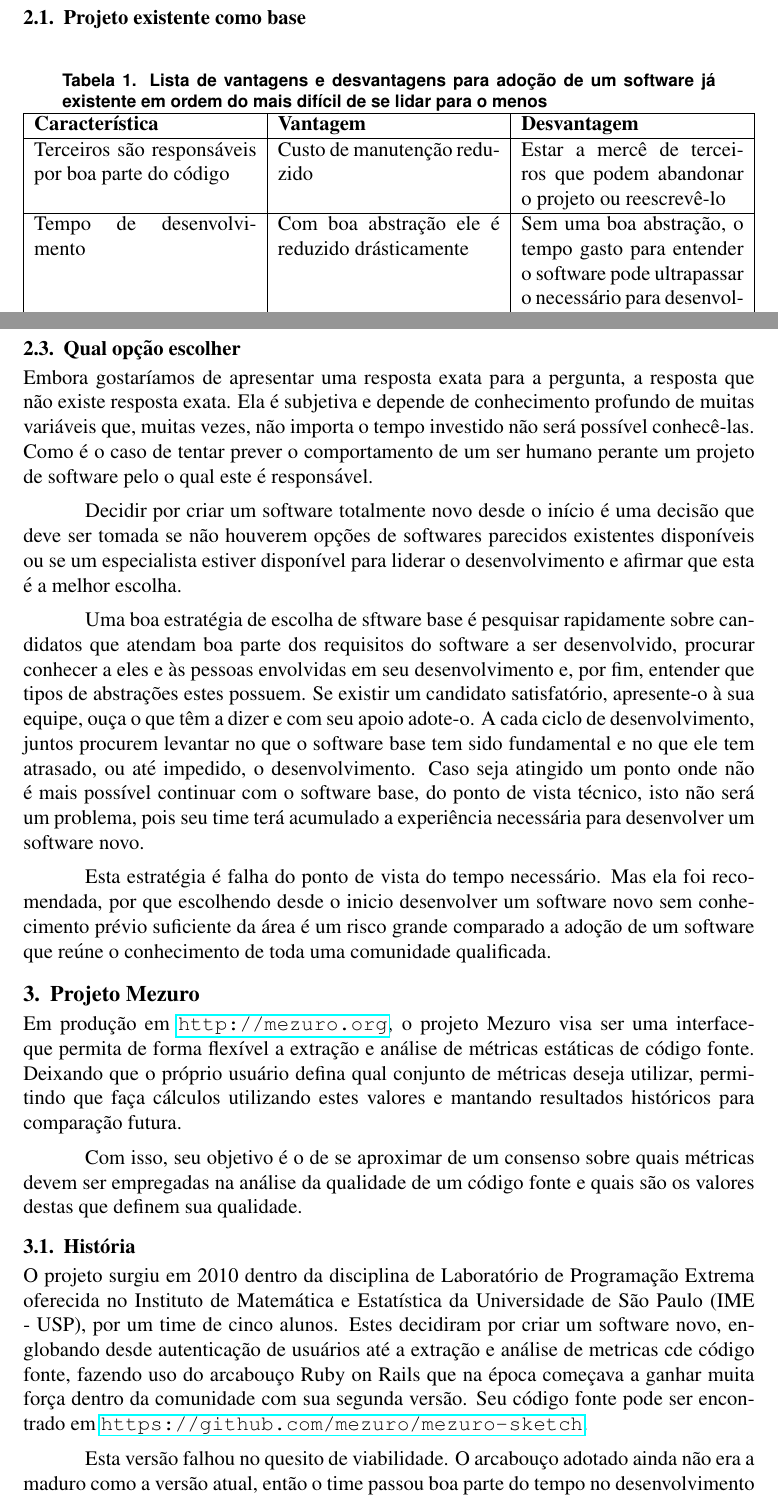
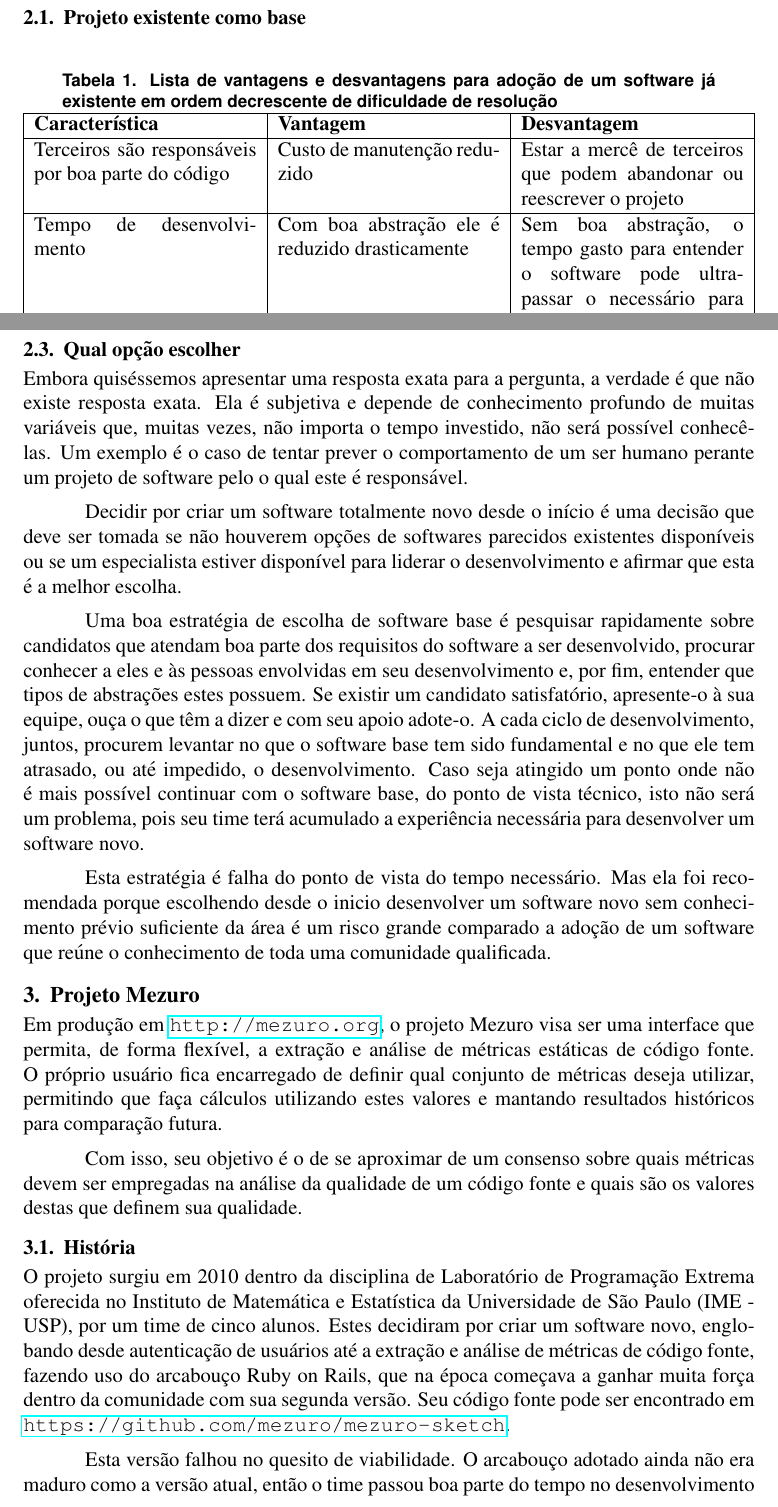
Before and after one commit to mezuro/mezuro-presentations, a LaTeX paper (articles/wsl-fils-xv/impacto-software-livre.tex): two parts of pages 3 and 4 of 6, joined at a grey line, cut so that both start at the same text. Compiled offline with pdfLaTeX; the source files are stored in an older character set and shown here as Unicode.

Commit message:
Changed some sentences and corrected some orthographic errors.

```diff
--- a/articles/wsl-fils-xv/impacto-software-livre.tex
+++ b/articles/wsl-fils-xv/impacto-software-livre.tex
@@ -70,7 +70,7 @@ A seguir vamos tentar brevemente levantar vantagens e desvantagens para cada uma
   \subsection{Projeto existente como base} \label{subsec:projeto-existente}
   \begin{table}[ht]
     \centering
-    \caption{Lista de vantagens e desvantagens para adoção de um software já existente em ordem do mais difícil de se lidar para o menos}
+    \caption{Lista de vantagens e desvantagens para adoção de um software já existente em ordem decrescente de dificuldade de resolução}
     \label{tab:projeto-existente}
 
     \begin{tabularx}{\textwidth}{| X | X | X |}
@@ -78,15 +78,15 @@ A seguir vamos tentar brevemente levantar vantagens e desvantagens para cada uma
       \textbf{Característica} & \textbf{Vantagem} & \textbf{Desvantagem} \\ \hline
       Terceiros são responsáveis por boa parte do código &
         Custo de manutenção reduzido &
-        Estar a mercê de terceiros que podem abandonar o projeto ou reescrevê-lo \\ \hline
+        Estar a mercê de terceiros que podem abandonar ou reescrever o projeto \\ \hline
       Tempo de desenvolvimento &
-        Com boa abstração ele é reduzido drásticamente &
-        Sem uma boa abstração, o tempo gasto para entender o software pode ultrapassar o necessário para desenvolver um novo software ou até impedir por completo o desenvolvimento \\ \hline
+        Com boa abstração ele é reduzido drasticamente &
+        Sem boa abstração, o tempo gasto para entender o software pode ultrapassar o necessário para desenvolver um novo ou até impedir por completo o desenvolvimento \\ \hline
       Credibilidade &
-        Ter seu software associado a um segundo já consolidado na comunidade inspira maior confianção nos usuários &
+        Ter seu software associado a um segundo já consolidado na comunidade inspira maior confiança nos usuários &
         Por outro lado, problemas no software escolhido para ser reaproveitado, mesmo que não afetem sua extensão, trarão má publicidade para seu software\\ \hline
       Confiabilidade &
-        Estar baseado num software confiável claramente trará confiabilidade para seu software &
+        Estar baseado em um software confiável claramente trará confiabilidade para seu software &
         Se o software base apenas aparentar ser confiável, no futuro seu software apresentará os mesmos problemas\\ \hline
     \end{tabularx}
   \end{table}
@@ -103,23 +103,23 @@ A seguir vamos tentar brevemente levantar vantagens e desvantagens para cada uma
   Ou seja, é um grande poder. E, como se popularizou dizer, com grandes poderes vêm grandes responsabilidades. Então, todas estas decisões devem ser tomadas por pessoas qualificadas, experientes e conhecedoras do que tem se passado na comunidade.
 
   \subsection{Qual opção escolher}
-  Embora gostaríamos de apresentar uma resposta exata para a pergunta, a resposta que não existe resposta exata. Ela é subjetiva e depende de conhecimento profundo de muitas variáveis que, muitas vezes, não importa o tempo investido não será possível conhecê-las. Como é o caso de tentar prever o comportamento de um ser humano perante um projeto de software pelo o qual este é responsável.
+  Embora quiséssemos apresentar uma resposta exata para a pergunta, a verdade é que não existe resposta exata. Ela é subjetiva e depende de conhecimento profundo de muitas variáveis que, muitas vezes, não importa o tempo investido, não será possível conhecê-las. Um exemplo é o caso de tentar prever o comportamento de um ser humano perante um projeto de software pelo o qual este é responsável.
 
   Decidir por criar um software totalmente novo desde o início é uma decisão que deve ser tomada se não houverem opções de softwares parecidos existentes disponíveis ou se um especialista estiver disponível para liderar o desenvolvimento e afirmar que esta é a melhor escolha.
 
-  Uma boa estratégia de escolha de sftware base é pesquisar rapidamente sobre candidatos que atendam boa parte dos requisitos do software a ser desenvolvido, procurar conhecer a eles e às pessoas envolvidas em seu desenvolvimento e, por fim, entender que tipos de abstrações estes possuem. Se existir um candidato satisfatório, apresente-o à sua equipe, ouça o que têm a dizer e com seu apoio adote-o. A cada ciclo de desenvolvimento, juntos procurem levantar no que o software base tem sido fundamental e no que ele tem atrasado, ou até impedido, o desenvolvimento. Caso seja atingido um ponto onde não é mais possível continuar com o software base, do ponto de vista técnico, isto não será um problema, pois seu time terá acumulado a experiência necessária para desenvolver um software novo.
+  Uma boa estratégia de escolha de software base é pesquisar rapidamente sobre candidatos que atendam boa parte dos requisitos do software a ser desenvolvido, procurar conhecer a eles e às pessoas envolvidas em seu desenvolvimento e, por fim, entender que tipos de abstrações estes possuem. Se existir um candidato satisfatório, apresente-o à sua equipe, ouça o que têm a dizer e com seu apoio adote-o. A cada ciclo de desenvolvimento, juntos, procurem levantar no que o software base tem sido fundamental e no que ele tem atrasado, ou até impedido, o desenvolvimento. Caso seja atingido um ponto onde não é mais possível continuar com o software base, do ponto de vista técnico, isto não será um problema, pois seu time terá acumulado a experiência necessária para desenvolver um software novo.
 
-  Esta estratégia é falha do ponto de vista do tempo necessário. Mas ela foi recomendada, por que escolhendo desde o inicio desenvolver um software novo sem conhecimento prévio suficiente da área é um risco grande comparado a adoção de um software que reúne o conhecimento de toda uma comunidade qualificada.
+  Esta estratégia é falha do ponto de vista do tempo necessário. Mas ela foi recomendada porque escolhendo desde o inicio desenvolver um software novo sem conhecimento prévio suficiente da área é um risco grande comparado a adoção de um software que reúne o conhecimento de toda uma comunidade qualificada.
 
 \section{Projeto Mezuro} \label{sec:projeto-mezuro}
-Em produção em \url{http://mezuro.org}, o projeto Mezuro visa ser uma interfaceque permita de forma flexível a extração e análise de métricas estáticas de código fonte. Deixando que o próprio usuário defina qual conjunto de métricas deseja utilizar, permitindo que faça cálculos utilizando estes valores e mantando resultados históricos para comparação futura.
+Em produção em \url{http://mezuro.org}, o projeto Mezuro visa ser uma interface que permita, de forma flexível, a extração e análise de métricas estáticas de código fonte. O próprio usuário fica encarregado de definir qual conjunto de métricas deseja utilizar, permitindo que faça cálculos utilizando estes valores e mantando resultados históricos para comparação futura.
 
 Com isso, seu objetivo é o de se aproximar de um consenso sobre quais métricas devem ser empregadas na análise da qualidade de um código fonte e quais são os valores destas que definem sua qualidade.
 
   \subsection{História} \label{subsec:historia}
-  O projeto surgiu em 2010 dentro da disciplina de Laboratório de Programação Extrema oferecida no Instituto de Matemática e Estatística da Universidade de São Paulo (IME - USP), por um time de cinco alunos. Estes decidiram por criar um software novo, englobando desde autenticação de usuários até a extração e análise de metricas cde código fonte, fazendo uso do arcabouço Ruby on Rails que na época começava a ganhar muita força dentro da comunidade com sua segunda versão. Seu código fonte pode ser encontrado em \url{https://github.com/mezuro/mezuro-sketch}.
+  O projeto surgiu em 2010 dentro da disciplina de Laboratório de Programação Extrema oferecida no Instituto de Matemática e Estatística da Universidade de São Paulo (IME - USP), por um time de cinco alunos. Estes decidiram por criar um software novo, englobando desde autenticação de usuários até a extração e análise de métricas de código fonte, fazendo uso do arcabouço Ruby on Rails, que na época começava a ganhar muita força dentro da comunidade com sua segunda versão. Seu código fonte pode ser encontrado em \url{https://github.com/mezuro/mezuro-sketch}.
 
-  Esta versão falhou no quesito de viabilidade. O arcabouço adotado ainda não era a maduro como a versão atual, então o time passou boa parte do tempo no desenvolvimento de funcionalidades que eram fundamentais, mas que não faziam parte do diferencial do software, como o cadastro e gerenciamento de usuários.
+  Esta versão falhou no quesito de viabilidade. O arcabouço adotado ainda não era maduro como a versão atual, então o time passou boa parte do tempo no desenvolvimento de funcionalidades que eram fundamentais, mas que não faziam parte do diferencial do software, como o cadastro e gerenciamento de usuários.
 
   Mas a semente e as lições ficaram e, posteriormente, com o advento do projeto Kalibro \cite{of13} como um serviço para extração e análise de métricas estáticas de código fonte, o projeto Mezuro ressurgiu agora como a interface para este serviço.
 
```
Also changed, not shown: articles/wsl-fils-xv/impacto-software-livre.tex (36 more changed lines).
